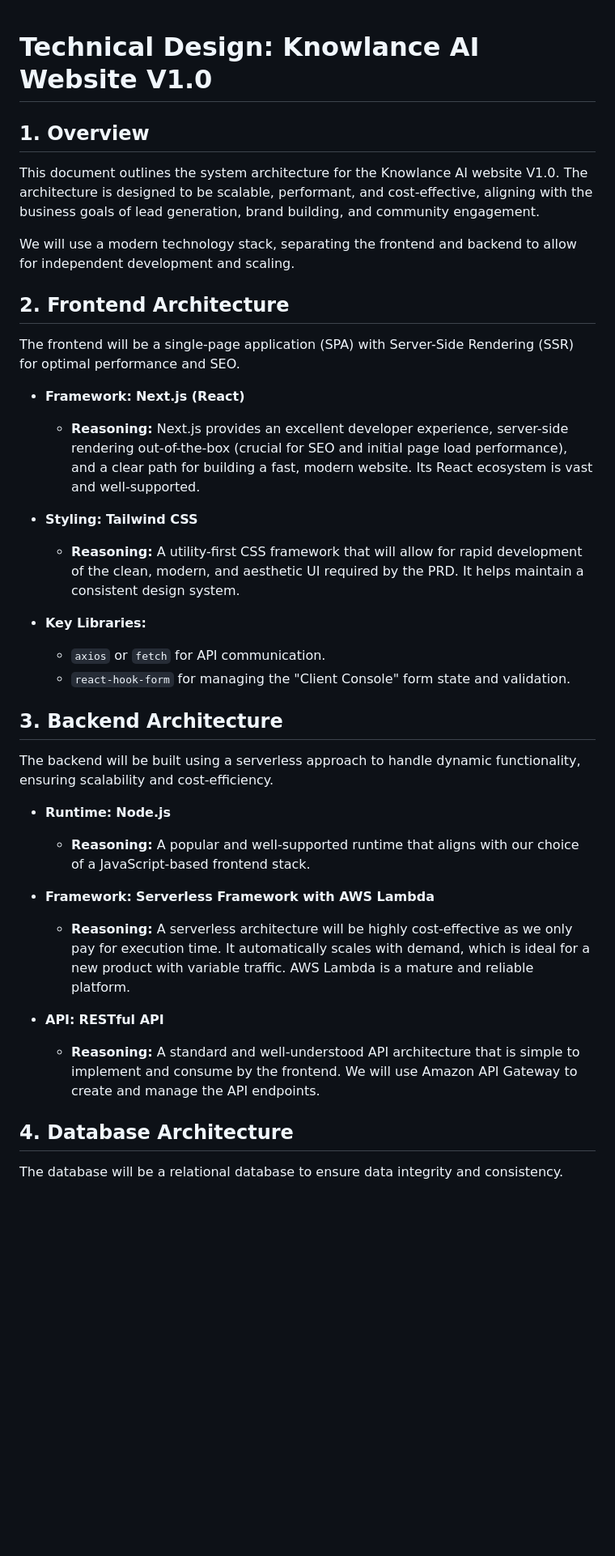
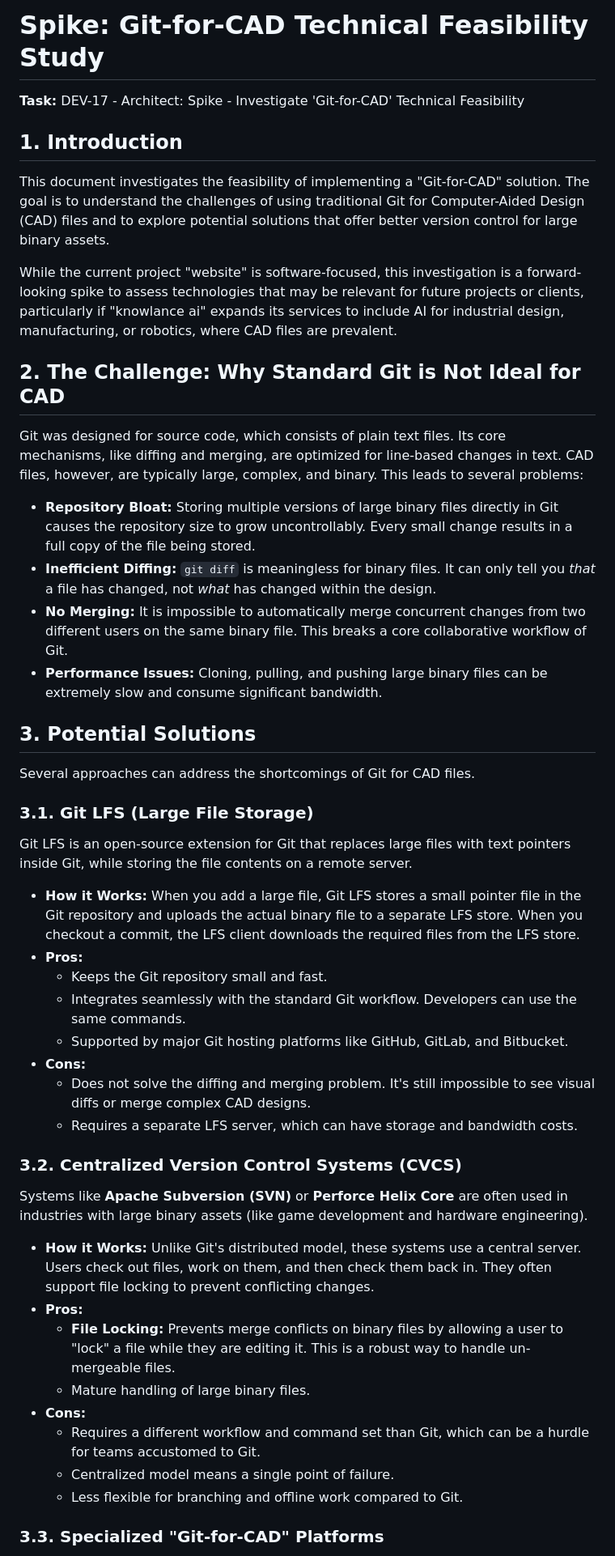
Before and after one commit to dataview-ai/test_mvp, a Markdown page: solution-architect/technical_design.md, the part around one of its changes. Shown at 81% size. Drawn GitHub-style; blank space fills up the shorter version.

```diff
--- a/solution-architect/technical_design.md
+++ b/solution-architect/technical_design.md
@@ -1,40 +1,51 @@
+# Spike: Git-for-CAD Technical Feasibility Study
 
-# Technical Design: Knowlance AI Website V1.0
+**Task:** DEV-17 - Architect: Spike - Investigate 'Git-for-CAD' Technical Feasibility
 
-## 1. Overview
+## 1. Introduction
 
-This document outlines the system architecture for the Knowlance AI website V1.0. The architecture is designed to be scalable, performant, and cost-effective, aligning with the business goals of lead generation, brand building, and community engagement.
+This document investigates the feasibility of implementing a "Git-for-CAD" solution. The goal is to understand the challenges of using traditional Git for Computer-Aided Design (CAD) files and to explore potential solutions that offer better version control for large binary assets.
 
-We will use a modern technology stack, separating the frontend and backend to allow for independent development and scaling.
+While the current project "website" is software-focused, this investigation is a forward-looking spike to assess technologies that may be relevant for future projects or clients, particularly if "knowlance ai" expands its services to include AI for industrial design, manufacturing, or robotics, where CAD files are prevalent.
 
-## 2. Frontend Architecture
+## 2. The Challenge: Why Standard Git is Not Ideal for CAD
 
-The frontend will be a single-page application (SPA) with Server-Side Rendering (SSR) for optimal performance and SEO.
+Git was designed for source code, which consists of plain text files. Its core mechanisms, like diffing and merging, are optimized for line-based changes in text. CAD files, however, are typically large, complex, and binary. This leads to several problems:
 
-*   **Framework:** **Next.js (React)**
-    *   **Reasoning:** Next.js provides an excellent developer experience, server-side rendering out-of-the-box (crucial for SEO and initial page load performance), and a clear path for building a fast, modern website. Its React ecosystem is vast and well-supported.
+*   **Repository Bloat:** Storing multiple versions of large binary files directly in Git causes the repository size to grow uncontrollably. Every small change results in a full copy of the file being stored.
+*   **Inefficient Diffing:** `git diff` is meaningless for binary files. It can only tell you *that* a file has changed, not *what* has changed within the design.
+*   **No Merging:** It is impossible to automatically merge concurrent changes from two different users on the same binary file. This breaks a core collaborative workflow of Git.
+*   **Performance Issues:** Cloning, pulling, and pushing large binary files can be extremely slow and consume significant bandwidth.
 
-*   **Styling:** **Tailwind CSS**
-    *   **Reasoning:** A utility-first CSS framework that will allow for rapid development of the clean, modern, and aesthetic UI required by the PRD. It helps maintain a consistent design system.
+## 3. Potential Solutions
 
-*   **Key Libraries:**
-    *   `axios` or `fetch` for API communication.
-    *   `react-hook-form` for managing the "Client Console" form state and validation.
+Several approaches can address the shortcomings of Git for CAD files.
 
-## 3. Backend Architecture
+### 3.1. Git LFS (Large File Storage)
 
-The backend will be built using a serverless approach to handle dynamic functionality, ensuring scalability and cost-efficiency.
+Git LFS is an open-source extension for Git that replaces large files with text pointers inside Git, while storing the file contents on a remote server.
 
-*   **Runtime:** **Node.js**
-    *   **Reasoning:** A popular and well-supported runtime that aligns with our choice of a JavaScript-based frontend stack.
+*   **How it Works:** When you add a large file, Git LFS stores a small pointer file in the Git repository and uploads the actual binary file to a separate LFS store. When you checkout a commit, the LFS client downloads the required files from the LFS store.
+*   **Pros:**
+    *   Keeps the Git repository small and fast.
+    *   Integrates seamlessly with the standard Git workflow. Developers can use the same commands.
+    *   Supported by major Git hosting platforms like GitHub, GitLab, and Bitbucket.
+*   **Cons:**
+    *   Does not solve the diffing and merging problem. It's still impossible to see visual diffs or merge complex CAD designs.
+    *   Requires a separate LFS server, which can have storage and bandwidth costs.
 
-*   **Framework:** **Serverless Framework with AWS Lambda**
-    *   **Reasoning:** A serverless architecture will be highly cost-effective as we only pay for execution time. It automatically scales with demand, which is ideal for a new product with variable traffic. AWS Lambda is a mature and reliable platform.
+### 3.2. Centralized Version Control Systems (CVCS)
 
-*   **API:** **RESTful API**
-    *   **Reasoning:** A standard and well-understood API architecture that is simple to implement and consume by the frontend. We will use Amazon API Gateway to create and manage the API endpoints.
+Systems like **Apache Subversion (SVN)** or **Perforce Helix Core** are often used in industries with large binary assets (like game development and hardware engineering).
 
-## 4. Database Architecture
+*   **How it Works:** Unlike Git's distributed model, these systems use a central server. Users check out files, work on them, and then check them back in. They often support file locking to prevent conflicting changes.
+*   **Pros:**
+    *   **File Locking:** Prevents merge conflicts on binary files by allowing a user to "lock" a file while they are editing it. This is a robust way to handle un-mergeable files.
+    *   Mature handling of large binary files.
+*   **Cons:**
+    *   Requires a different workflow and command set than Git, which can be a hurdle for teams accustomed to Git.
+    *   Centralized model means a single point of failure.
+    *   Less flexible for branching and offline work compared to Git.
 
-The database will be a relational database to ensure data integrity and consistency.
+### 3.3. Specialized "Git-for-CAD" Platforms
 
```
Also changed, not shown: other parts of solution-architect/technical_design.md (+26 -18 lines).
